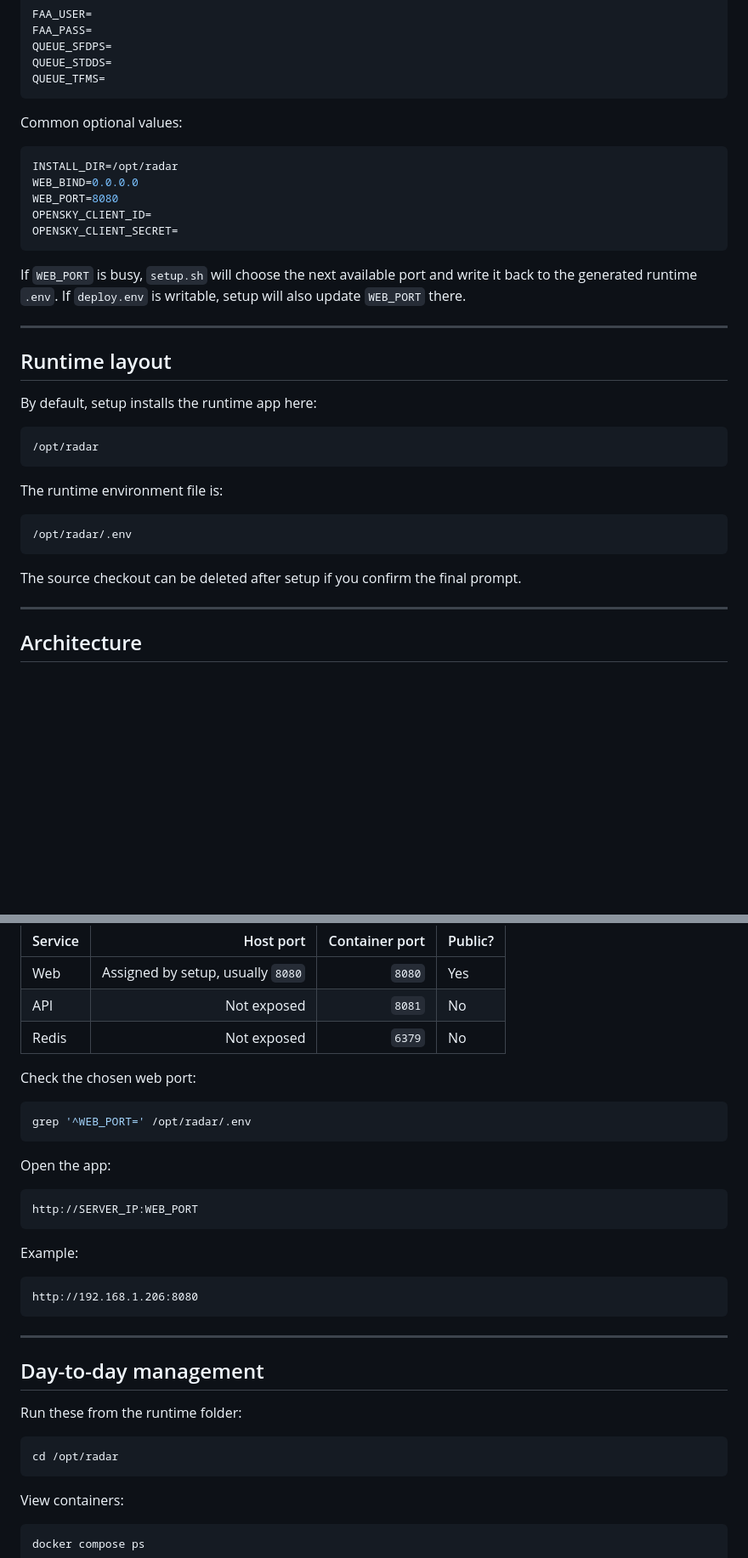
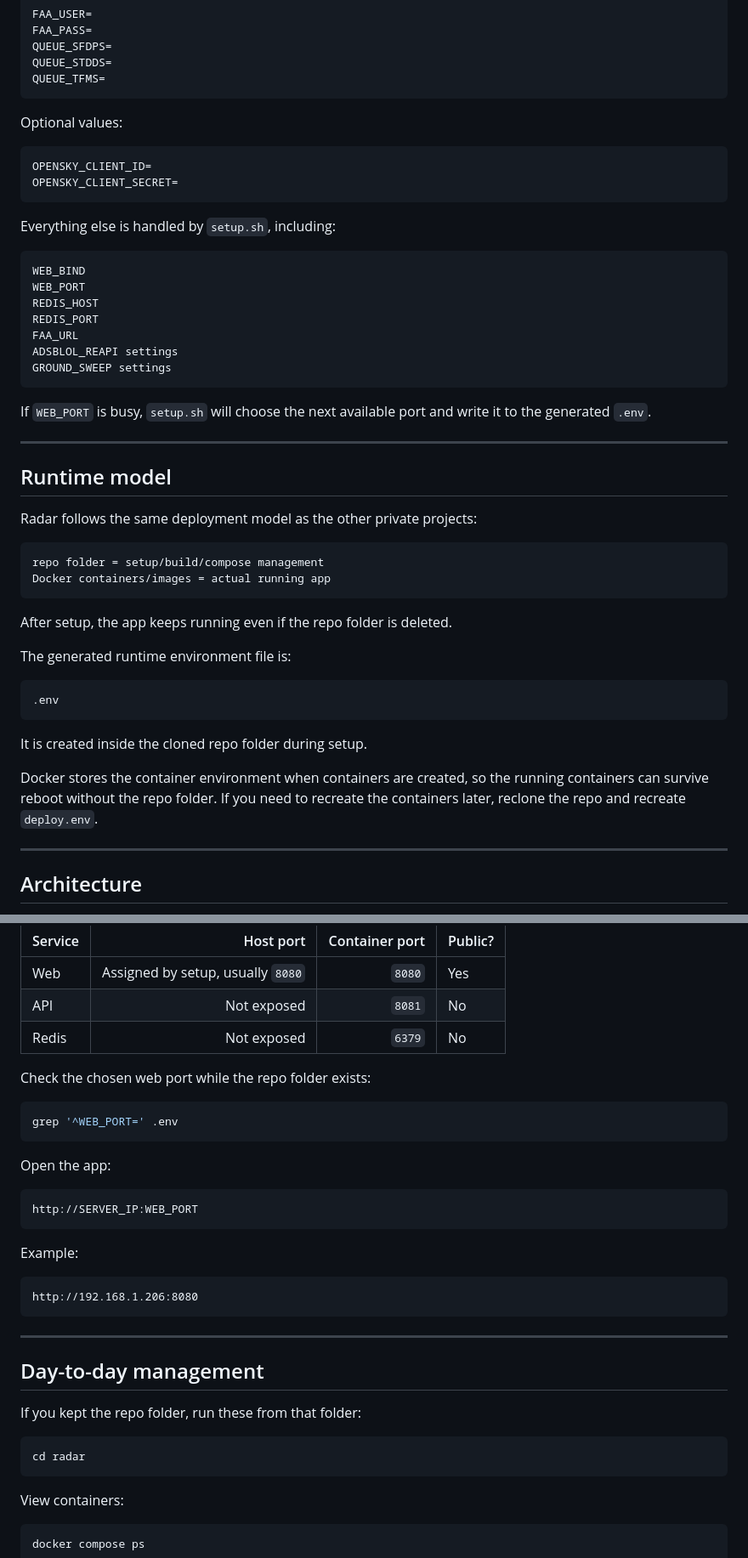
Before and after one commit to ApiFlier/Radar, a Markdown page: README.md, 2 parts joined by grey strips. Shown at 85% size. Rendered like a GitHub page; blank space fills up the shorter version.

````diff
--- a/README.md
+++ b/README.md
@@ -125,35 +129,49 @@ QUEUE_STDDS=
 QUEUE_TFMS=
 ```
 
-Common optional values:
+Optional values:
 
 ```env
-INSTALL_DIR=/opt/radar
-WEB_BIND=0.0.0.0
-WEB_PORT=8080
 OPENSKY_CLIENT_ID=
 OPENSKY_CLIENT_SECRET=
 ```
 
-If `WEB_PORT` is busy, `setup.sh` will choose the next available port and write it back to the generated runtime `.env`. If `deploy.env` is writable, setup will also update `WEB_PORT` there.
+Everything else is handled by `setup.sh`, including:
+
+```text
+WEB_BIND
+WEB_PORT
+REDIS_HOST
+REDIS_PORT
+FAA_URL
+ADSBLOL_REAPI settings
+GROUND_SWEEP settings
+```
+
+If `WEB_PORT` is busy, `setup.sh` will choose the next available port and write it to the generated `.env`.
 
 ---
 
-## Runtime layout
+## Runtime model
 
-By default, setup installs the runtime app here:
+Radar follows the same deployment model as the other private projects:
 
 ```text
-/opt/radar
+repo folder = setup/build/compose management
+Docker containers/images = actual running app
 ```
 
-The runtime environment file is:
+After setup, the app keeps running even if the repo folder is deleted.
+
+The generated runtime environment file is:
 
 ```text
-/opt/radar/.env
+.env
 ```
 
-The source checkout can be deleted after setup if you confirm the final prompt.
+It is created inside the cloned repo folder during setup.
+
+Docker stores the container environment when containers are created, so the running containers can survive reboot without the repo folder. If you need to recreate the containers later, reclone the repo and recreate `deploy.env`.
 
 ---
 
@@ -200,10 +218,10 @@ Only `radar-web` is exposed to the host.
 | API | Not exposed | `8081` | No |
 | Redis | Not exposed | `6379` | No |
 
-Check the chosen web port:
+Check the chosen web port while the repo folder exists:
 
 ```bash
-grep '^WEB_PORT=' /opt/radar/.env
+grep '^WEB_PORT=' .env
 ```
 
 Open the app:
@@ -222,10 +240,10 @@ http://192.168.1.206:8080
 
 ## Day-to-day management
 
-Run these from the runtime folder:
+If you kept the repo folder, run these from that folder:
 
 ```bash
-cd /opt/radar
+cd radar
 ```
 
 View containers:
````
Also changed, not shown: other parts of README.md (+59 -38 lines).
